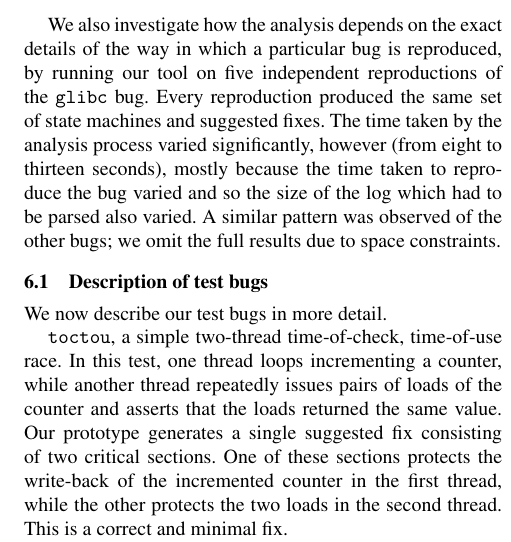
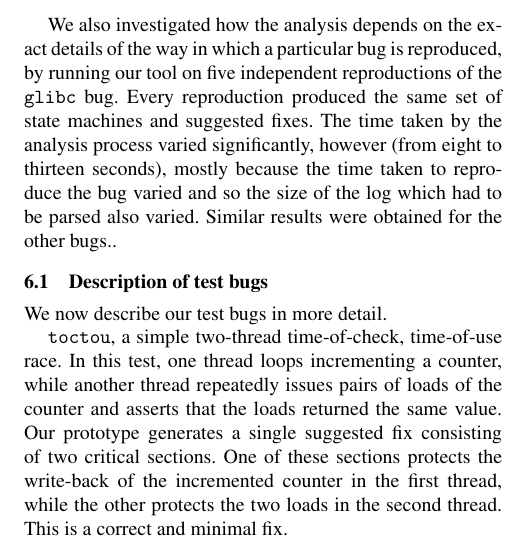
Before and after one commit to sos22/Eurosys2011, a LaTeX paper (p3.tex): part of one column of page 9 of 13, cut so that both start at the same text. Compiled offline with pdfLaTeX; a missing font is replaced by an installed copy or a similar font.

Commit message:
More tidying.

```diff
--- a/p3.tex
+++ b/p3.tex
@@ -920,17 +920,16 @@ it would be reasonable to expect that most bugs would have analysis
 time more similar to the \verb|thunderbird| bug than to the artificial
 ones.
 
-We also investigate how the analysis depends on the exact details of
+We also investigated how the analysis depends on the exact details of
 the way in which a particular bug is reproduced, by running our tool
 on five independent reproductions of the \verb|glibc| bug.  Every
 reproduction produced the same set of state machines and suggested
 fixes.  The time taken by the analysis process varied significantly,
 however (from eight to thirteen seconds), mostly because the time
 taken to reproduce the bug varied and so the size of the log which had
-to be parsed also varied.  A similar pattern was observed of the other
-bugs; we omit the full results due to space constraints\editorial{Not
-  sure this is all that interesting, or that I've phrased it very
-  well...}.
+to be parsed also varied.  Similar results were obtained for the other
+bugs.\editorial{Not sure this is all that interesting, or that I've
+  phrased it very well...}.
 
 \subsection{Description of test bugs}
 \label{sect:bug_descr}
```
Also changed, not shown: p3.tex (2 more changed lines).
